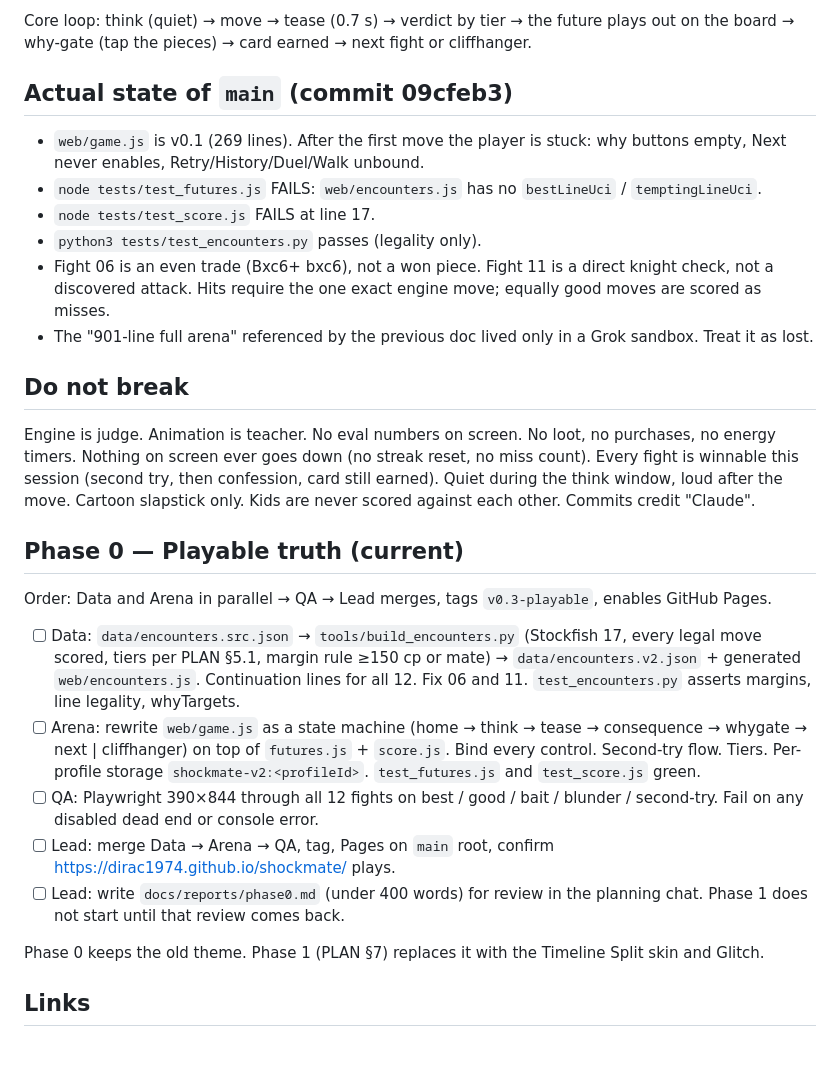
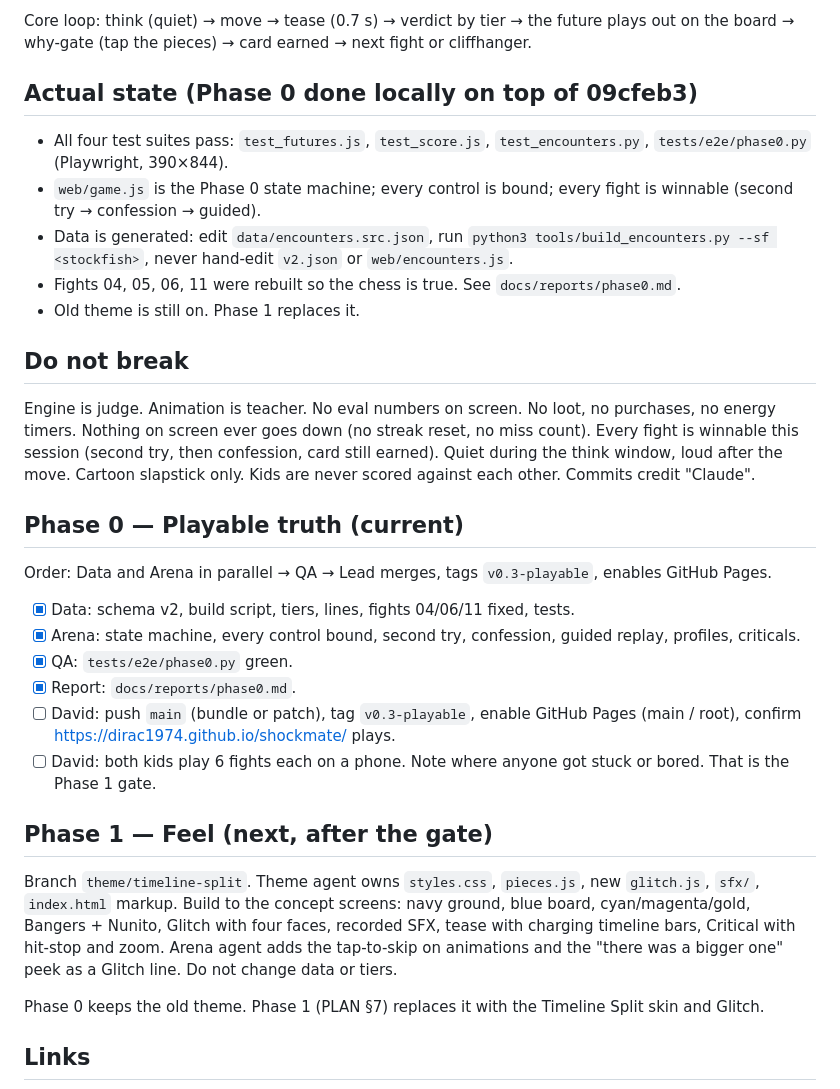
Before and after one commit to dirac1974/shockmate, a Markdown page: docs/CONTINUATION.md, the part around one of its changes. GitHub-like rendering; blank space fills up the shorter version.

Commit message:
Phase 0 report and continuation update
Built by Claude.

```diff
--- a/docs/CONTINUATION.md
+++ b/docs/CONTINUATION.md
@@ -12,14 +12,13 @@ ADHD chess trainer for two kids (8 and 10) at about 400 Chess.com. Theme: Timeli
 
 Core loop: think (quiet) → move → tease (0.7 s) → verdict by tier → the future plays out on the board → why-gate (tap the pieces) → card earned → next fight or cliffhanger.
 
-## Actual state of `main` (commit 09cfeb3)
+## Actual state (Phase 0 done locally on top of 09cfeb3)
 
-- `web/game.js` is v0.1 (269 lines). After the first move the player is stuck: why buttons empty, Next never enables, Retry/History/Duel/Walk unbound.
-- `node tests/test_futures.js` FAILS: `web/encounters.js` has no `bestLineUci` / `temptingLineUci`.
-- `node tests/test_score.js` FAILS at line 17.
-- `python3 tests/test_encounters.py` passes (legality only).
-- Fight 06 is an even trade (Bxc6+ bxc6), not a won piece. Fight 11 is a direct knight check, not a discovered attack. Hits require the one exact engine move; equally good moves are scored as misses.
-- The "901-line full arena" referenced by the previous doc lived only in a Grok sandbox. Treat it as lost.
+- All four test suites pass: `test_futures.js`, `test_score.js`, `test_encounters.py`, `tests/e2e/phase0.py` (Playwright, 390×844).
+- `web/game.js` is the Phase 0 state machine; every control is bound; every fight is winnable (second try → confession → guided).
+- Data is generated: edit `data/encounters.src.json`, run `python3 tools/build_encounters.py --sf <stockfish>`, never hand-edit `v2.json` or `web/encounters.js`.
+- Fights 04, 05, 06, 11 were rebuilt so the chess is true. See `docs/reports/phase0.md`.
+- Old theme is still on. Phase 1 replaces it.
 
 ## Do not break
 
@@ -29,11 +28,16 @@ Engine is judge. Animation is teacher. No eval numbers on screen. No loot, no pu
 
 Order: Data and Arena in parallel → QA → Lead merges, tags `v0.3-playable`, enables GitHub Pages.
 
-- [ ] Data: `data/encounters.src.json` → `tools/build_encounters.py` (Stockfish 17, every legal move scored, tiers per PLAN §5.1, margin rule ≥150 cp or mate) → `data/encounters.v2.json` + generated `web/encounters.js`. Continuation lines for all 12. Fix 06 and 11. `test_encounters.py` asserts margins, line legality, whyTargets.
-- [ ] Arena: rewrite `web/game.js` as a state machine (home → think → tease → consequence → whygate → next | cliffhanger) on top of `futures.js` + `score.js`. Bind every control. Second-try flow. Tiers. Per-profile storage `shockmate-v2:<profileId>`. `test_futures.js` and `test_score.js` green.
-- [ ] QA: Playwright 390×844 through all 12 fights on best / good / bait / blunder / second-try. Fail on any disabled dead end or console error.
-- [ ] Lead: merge Data → Arena → QA, tag, Pages on `main` root, confirm https://dirac1974.github.io/shockmate/ plays.
-- [ ] Lead: write `docs/reports/phase0.md` (under 400 words) for review in the planning chat. Phase 1 does not start until that review comes back.
+- [x] Data: schema v2, build script, tiers, lines, fights 04/06/11 fixed, tests.
+- [x] Arena: state machine, every control bound, second try, confession, guided replay, profiles, criticals.
+- [x] QA: `tests/e2e/phase0.py` green.
+- [x] Report: `docs/reports/phase0.md`.
+- [ ] David: push `main` (bundle or patch), tag `v0.3-playable`, enable GitHub Pages (main / root), confirm https://dirac1974.github.io/shockmate/ plays.
+- [ ] David: both kids play 6 fights each on a phone. Note where anyone got stuck or bored. That is the Phase 1 gate.
+
+## Phase 1 — Feel (next, after the gate)
+
+Branch `theme/timeline-split`. Theme agent owns `styles.css`, `pieces.js`, new `glitch.js`, `sfx/`, `index.html` markup. Build to the concept screens: navy ground, blue board, cyan/magenta/gold, Bangers + Nunito, Glitch with four faces, recorded SFX, tease with charging timeline bars, Critical with hit-stop and zoom. Arena agent adds the tap-to-skip on animations and the "there was a bigger one" peek as a Glitch line. Do not change data or tiers.
 
 Phase 0 keeps the old theme. Phase 1 (PLAN §7) replaces it with the Timeline Split skin and Glitch.
 
```
Also changed, not shown: other parts of docs/CONTINUATION.md (+1 -1 lines), docs/reports/phase0.md (added, +40 -0 lines).
